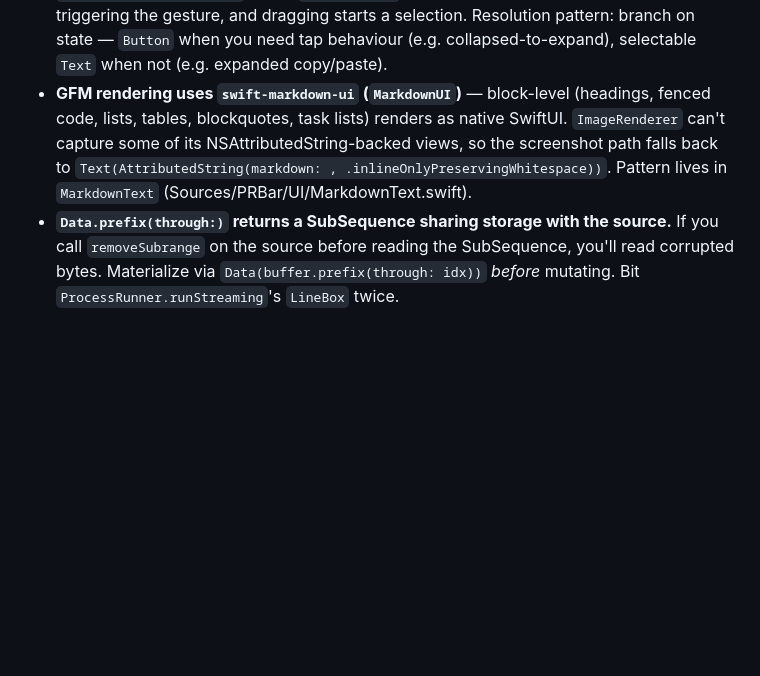
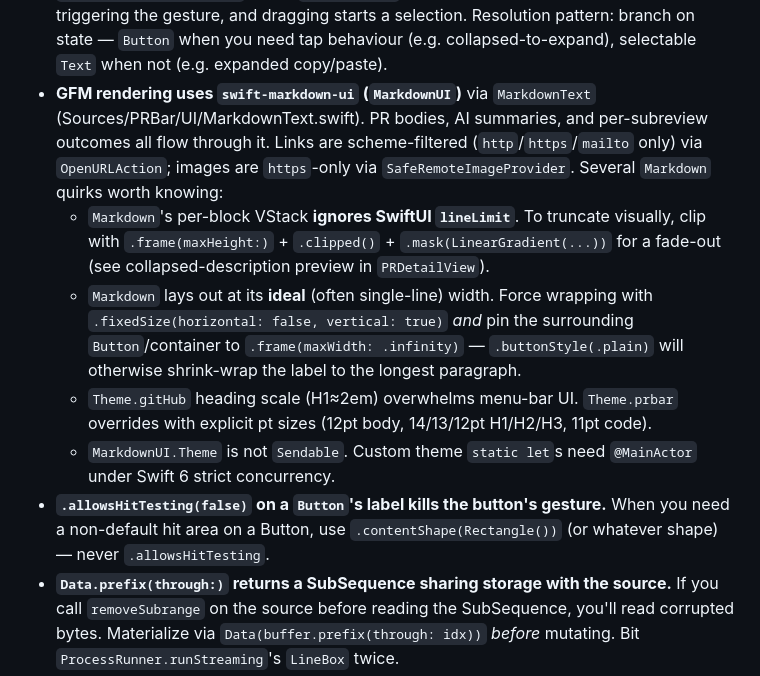
Before and after one commit to lustefaniak/prbar, a Markdown page: CLAUDE.md, the part around the change. GitHub-like rendering; blank space fills up the shorter version.

Commit message:
CLAUDE.md: Markdown rendering gotchas + Button hit-testing note

```diff
--- a/CLAUDE.md
+++ b/CLAUDE.md
@@ -89,7 +89,12 @@ When you add a field to `InboxPR`, update the `makePR` helpers in 6 test files:
 - **claude vs codex schema constraints are *opposite*.** Claude rejects schemas with `$schema` / `description` / `additionalProperties` / `minimum` / `maximum` / `maxLength`. Codex (OpenAI strict mode) *requires* `additionalProperties: false` on every object. The shared `Resources/schemas/review.json` stays minimal (claude-style); `CodexProvider.addStrictAdditionalProperties(_:)` injects the strict markers on the way out.
 - **`ImageRenderer` can't capture `ScrollView` content, `Menu`, `HSplitView`, or NSControl-backed `Form` widgets** (Toggle / Slider / TextField / TextEditor / Picker render as the yellow placeholder). Production views that need to be screenshottable grow an opt-in `screenshotMode: Bool = false` parameter that swaps `ScrollView`→flat `VStack` and `Menu`→plain `Button`. Pattern lives on `PRDetailView`, `PRRowView`, `PRListView`, `RepoConfigEditor`. Settings panes are intentionally not in `ScreenshotTests` — capture manually via `screencapture -wo` against the running app.
 - **`textSelection(.enabled)` fights `onTapGesture`** — every click drops a caret instead of triggering the gesture, and dragging starts a selection. Resolution pattern: branch on state — `Button` when you need tap behaviour (e.g. collapsed-to-expand), selectable `Text` when not (e.g. expanded copy/paste).
-- **GFM rendering uses `swift-markdown-ui` (`MarkdownUI`)** — block-level (headings, fenced code, lists, tables, blockquotes, task lists) renders as native SwiftUI. `ImageRenderer` can't capture some of its NSAttributedString-backed views, so the screenshot path falls back to `Text(AttributedString(markdown: , .inlineOnlyPreservingWhitespace))`. Pattern lives in `MarkdownText` (Sources/PRBar/UI/MarkdownText.swift).
+- **GFM rendering uses `swift-markdown-ui` (`MarkdownUI`)** via `MarkdownText` (Sources/PRBar/UI/MarkdownText.swift). PR bodies, AI summaries, and per-subreview outcomes all flow through it. Links are scheme-filtered (`http`/`https`/`mailto` only) via `OpenURLAction`; images are `https`-only via `SafeRemoteImageProvider`. Several `Markdown` quirks worth knowing:
+  - `Markdown`'s per-block VStack **ignores SwiftUI `lineLimit`**. To truncate visually, clip with `.frame(maxHeight:)` + `.clipped()` + `.mask(LinearGradient(...))` for a fade-out (see collapsed-description preview in `PRDetailView`).
+  - `Markdown` lays out at its **ideal** (often single-line) width. Force wrapping with `.fixedSize(horizontal: false, vertical: true)` *and* pin the surrounding `Button`/container to `.frame(maxWidth: .infinity)` — `.buttonStyle(.plain)` will otherwise shrink-wrap the label to the longest paragraph.
+  - `Theme.gitHub` heading scale (H1≈2em) overwhelms menu-bar UI. `Theme.prbar` overrides with explicit pt sizes (12pt body, 14/13/12pt H1/H2/H3, 11pt code).
+  - `MarkdownUI.Theme` is not `Sendable`. Custom theme `static let`s need `@MainActor` under Swift 6 strict concurrency.
+- **`.allowsHitTesting(false)` on a `Button`'s label kills the button's gesture.** When you need a non-default hit area on a Button, use `.contentShape(Rectangle())` (or whatever shape) — never `.allowsHitTesting`.
 - **`Data.prefix(through:)` returns a SubSequence sharing storage with the source.** If you call `removeSubrange` on the source before reading the SubSequence, you'll read corrupted bytes. Materialize via `Data(buffer.prefix(through: idx))` *before* mutating. Bit `ProcessRunner.runStreaming`'s `LineBox` twice.
 - **`ProcessRunner.runStreaming` termination handler must drain `takeCompleteLines()` *before* `flushTrailing()`.** Otherwise tail chunks delivered after the readability handler is nil'd get emitted as one concatenated "line" with embedded newlines.
 
```
